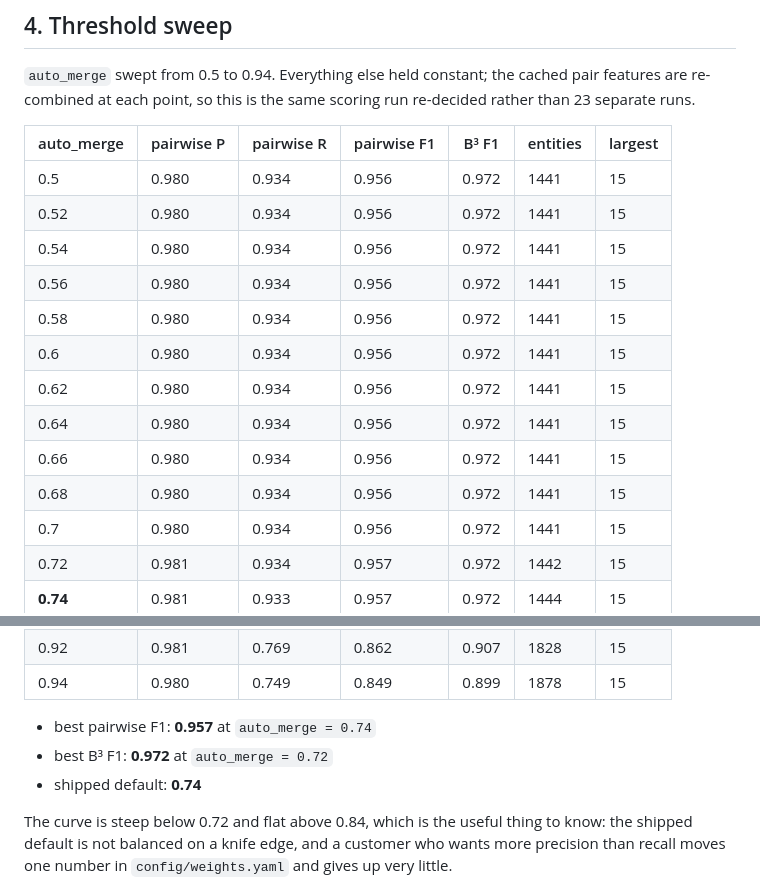
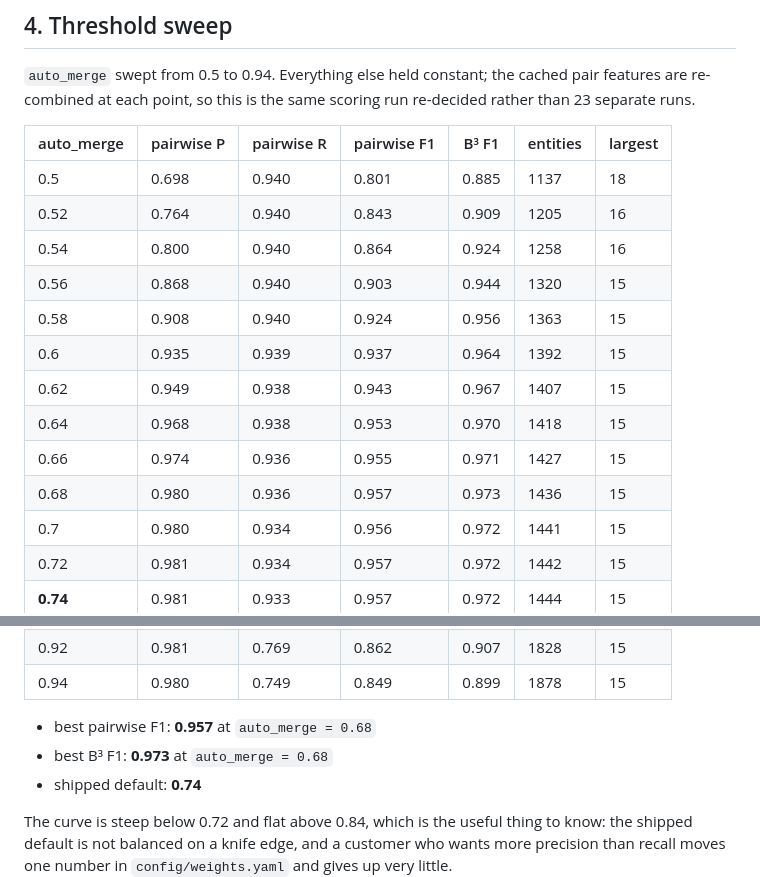
Before and after one commit to KaranNMakim/indic-er, a Markdown page: docs/eval-report.md, 2 parts joined by grey strips. Drawn GitHub-style.

```diff
--- a/docs/eval-report.md
+++ b/docs/eval-report.md
@@ -126,16 +126,16 @@ point, so this is the same scoring run re-decided rather than
 
 | auto_merge | pairwise P | pairwise R | pairwise F1 | B³ F1 | entities | largest |
 |---|---|---|---|---|---|---|
-| 0.5 | 0.980 | 0.934 | 0.956 | 0.972 | 1441 | 15 |
-| 0.52 | 0.980 | 0.934 | 0.956 | 0.972 | 1441 | 15 |
-| 0.54 | 0.980 | 0.934 | 0.956 | 0.972 | 1441 | 15 |
-| 0.56 | 0.980 | 0.934 | 0.956 | 0.972 | 1441 | 15 |
-| 0.58 | 0.980 | 0.934 | 0.956 | 0.972 | 1441 | 15 |
-| 0.6 | 0.980 | 0.934 | 0.956 | 0.972 | 1441 | 15 |
-| 0.62 | 0.980 | 0.934 | 0.956 | 0.972 | 1441 | 15 |
-| 0.64 | 0.980 | 0.934 | 0.956 | 0.972 | 1441 | 15 |
-| 0.66 | 0.980 | 0.934 | 0.956 | 0.972 | 1441 | 15 |
-| 0.68 | 0.980 | 0.934 | 0.956 | 0.972 | 1441 | 15 |
+| 0.5 | 0.698 | 0.940 | 0.801 | 0.885 | 1137 | 18 |
+| 0.52 | 0.764 | 0.940 | 0.843 | 0.909 | 1205 | 16 |
+| 0.54 | 0.800 | 0.940 | 0.864 | 0.924 | 1258 | 16 |
+| 0.56 | 0.868 | 0.940 | 0.903 | 0.944 | 1320 | 15 |
+| 0.58 | 0.908 | 0.940 | 0.924 | 0.956 | 1363 | 15 |
+| 0.6 | 0.935 | 0.939 | 0.937 | 0.964 | 1392 | 15 |
+| 0.62 | 0.949 | 0.938 | 0.943 | 0.967 | 1407 | 15 |
+| 0.64 | 0.968 | 0.938 | 0.953 | 0.970 | 1418 | 15 |
+| 0.66 | 0.974 | 0.936 | 0.955 | 0.971 | 1427 | 15 |
+| 0.68 | 0.980 | 0.936 | 0.957 | 0.973 | 1436 | 15 |
 | 0.7 | 0.980 | 0.934 | 0.956 | 0.972 | 1441 | 15 |
 | 0.72 | 0.981 | 0.934 | 0.957 | 0.972 | 1442 | 15 |
 | **0.74** | 0.981 | 0.933 | 0.957 | 0.972 | 1444 | 15 |
@@ -151,9 +151,9 @@ point, so this is the same scoring run re-decided rather than
 | 0.94 | 0.980 | 0.749 | 0.849 | 0.899 | 1878 | 15 |
 
 - best pairwise F1: **0.957** at
-  `auto_merge = 0.74`
-- best B³ F1: **0.972** at
-  `auto_merge = 0.72`
+  `auto_merge = 0.68`
+- best B³ F1: **0.973** at
+  `auto_merge = 0.68`
 - shipped default: **0.74**
 
 The curve is steep below 0.72 and flat above 0.84, which is the useful thing to
```
Also changed, not shown: other parts of docs/eval-report.md (+1 -1 lines), CHANGELOG.md (+21 -0 lines), README.md (+7 -1 lines), docs/linkedin-post.md (added, +110 -0 lines), docs/img/metrics.jpg (added), 5 other files.
